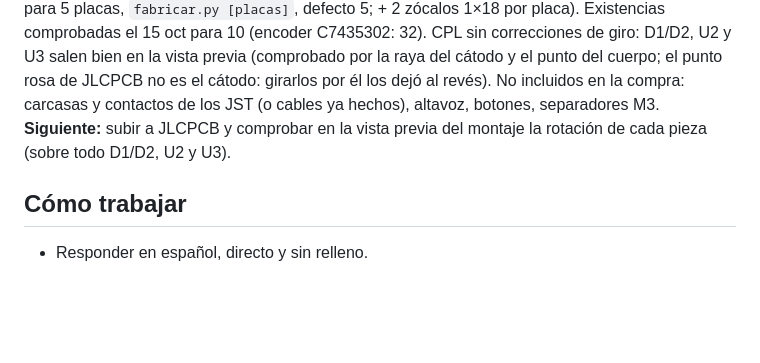
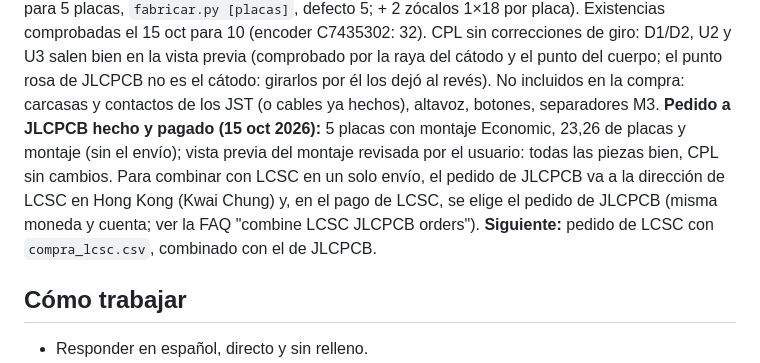
Before and after one commit to ea4iln-debug/CHISPAS-EA4ILN, a Markdown page: docs/NOTAS.md, the part around the change. Rendered like a GitHub page; blank space fills up the shorter version.

Commit message:
PCB: pedido a JLCPCB pagado (5 placas); siguiente, LCSC combinado
Co-Authored-By: Claude Opus 5.5 <noreply@anthropic.com>

```diff
--- a/docs/NOTAS.md
+++ b/docs/NOTAS.md
@@ -789,8 +789,11 @@ usuario, para 5 placas, `fabricar.py [placas]`, defecto 5; + 2 zócalos 1×18 po
 CPL sin correcciones de giro: D1/D2, U2 y U3 salen bien en la vista previa (comprobado por la raya del cátodo y el
 punto del cuerpo; el punto rosa de JLCPCB no es el cátodo: girarlos por él los dejó al revés).
 No incluidos en la compra: carcasas y contactos de los JST (o cables ya hechos), altavoz, botones, separadores M3.
-**Siguiente:** subir a JLCPCB y comprobar en la vista previa del montaje la rotación de cada pieza (sobre todo
-D1/D2, U2 y U3).
+**Pedido a JLCPCB hecho y pagado (15 oct 2026):** 5 placas con montaje Economic, 23,26 de placas y montaje (sin el
+envío); vista previa del montaje revisada por el usuario: todas las piezas bien, CPL sin cambios. Para combinar con
+LCSC en un solo envío, el pedido de JLCPCB va a la dirección de LCSC en Hong Kong (Kwai Chung) y, en el pago de LCSC,
+se elige el pedido de JLCPCB (misma moneda y cuenta; ver la FAQ "combine LCSC JLCPCB orders").
+**Siguiente:** pedido de LCSC con `compra_lcsc.csv`, combinado con el de JLCPCB.
 
 ## Cómo trabajar
 - Responder en español, directo y sin relleno.
```
Also changed, not shown: CLAUDE.md (+1 -1 lines).
